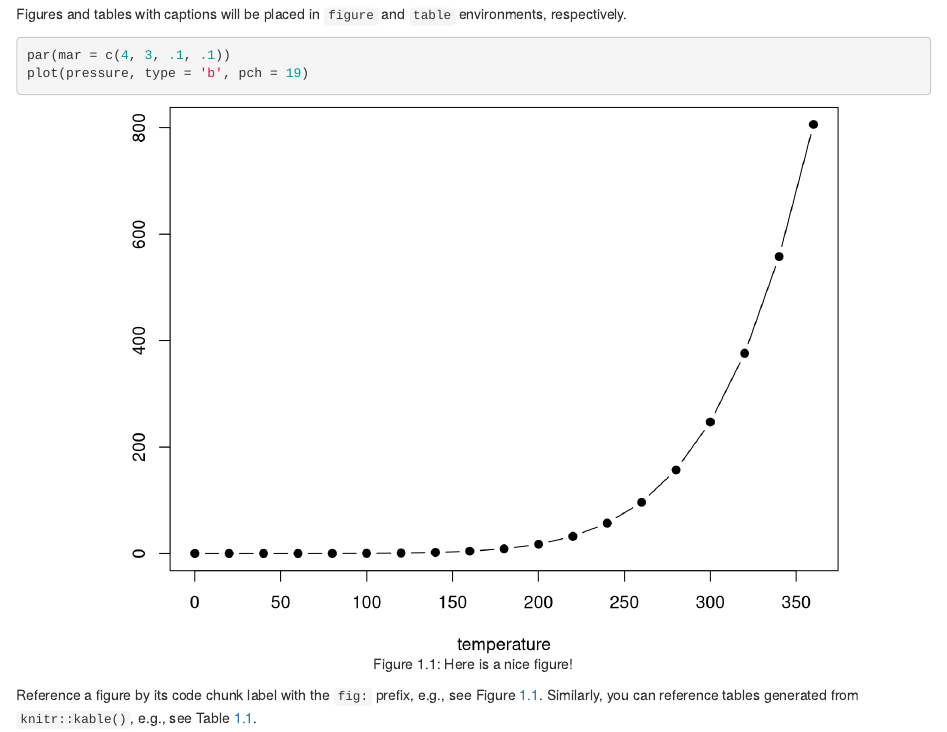
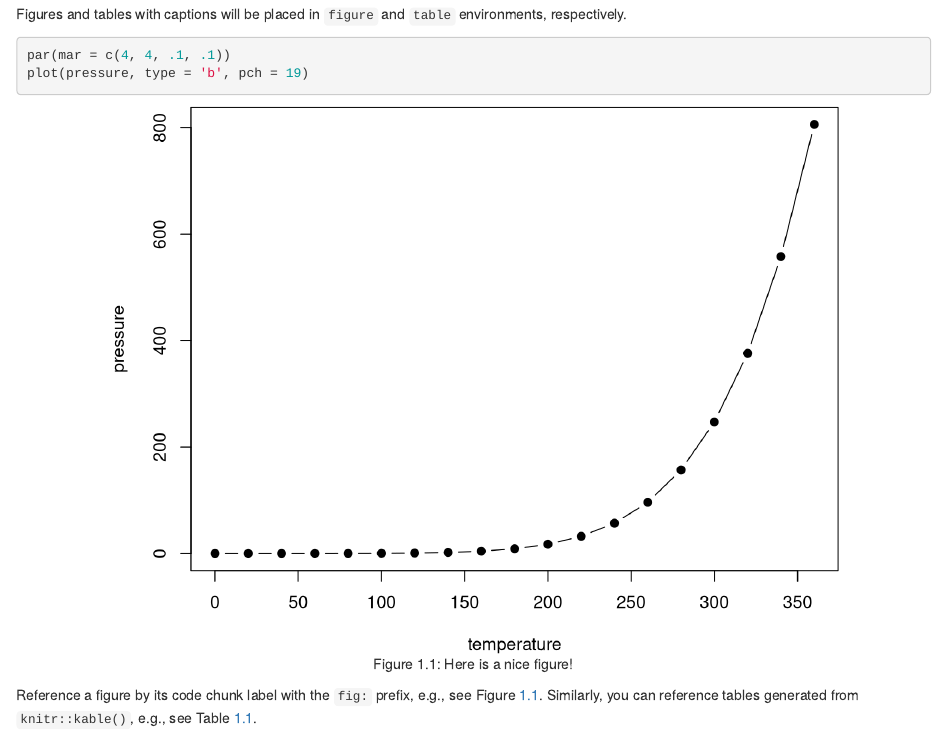
Before and after one commit to emertru/Bookdown, an R Markdown document (01-intro.Rmd): the page in a window 1100 px wide, from 120 px down. Rendered offline with R 4.5, knitr and Pandoc, with nearby package versions; drawn as R Markdown's standard HTML page in place of the format the file asks for.

Commit message:
Versión 1

````diff
--- a/01-intro.Rmd
+++ b/01-intro.Rmd
@@ -5,7 +5,7 @@ You can label chapter and section titles using `{#label}` after them, e.g., we c
 Figures and tables with captions will be placed in `figure` and `table` environments, respectively.
 
 ```{r nice-fig, fig.cap='Here is a nice figure!', out.width='80%', fig.asp=.75, fig.align='center'}
-par(mar = c(4, 3, .1, .1))
+par(mar = c(4, 4, .1, .1))
 plot(pressure, type = 'b', pch = 19)
 ```
 
````
Also changed, not shown: docs/search_index.json, 3 other files.
